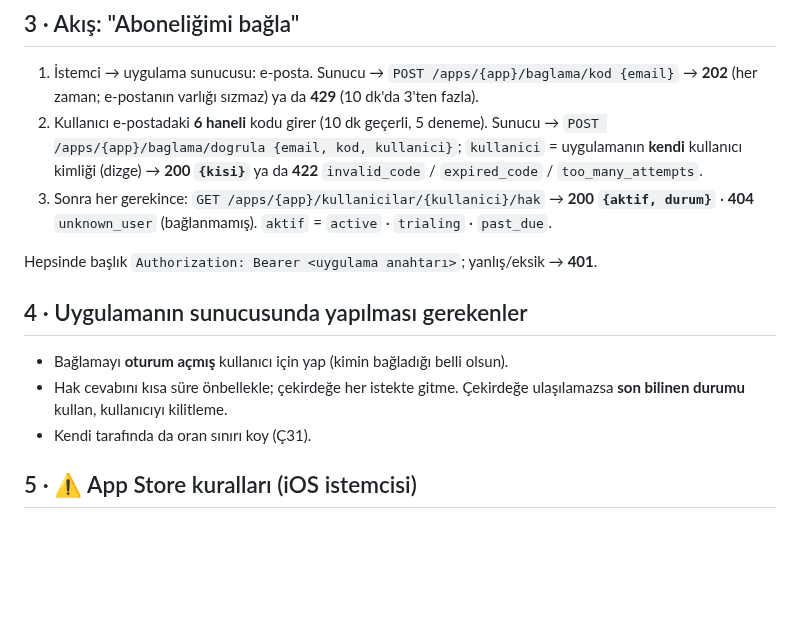
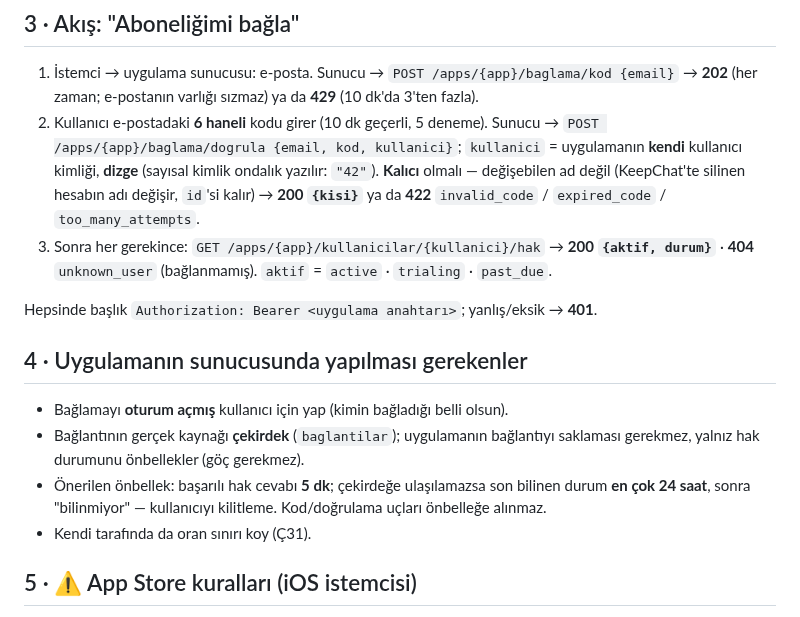
Before and after one commit to yakupcinar/myweb2wave, a Markdown page: docs/uygulama-entegrasyonu.md, the part around the change. Drawn GitHub-style; blank space fills up the shorter version.

Commit message:
Kilavuz: kullanici kimligi kalici dizge, onbellek onerisi 5 dk / 24 sa (KeepChat elestirmeni sorusu) (#12)

```diff
--- a/docs/uygulama-entegrasyonu.md
+++ b/docs/uygulama-entegrasyonu.md
@@ -31,7 +31,9 @@ Uygulama istemcisi ──(kendi oturumu)──► UYGULAMANIN SUNUCUSU ──(uy
    varlığı sızmaz) ya da **429** (10 dk'da 3'ten fazla).
 2. Kullanıcı e-postadaki **6 haneli** kodu girer (10 dk geçerli, 5 deneme).
    Sunucu → `POST /apps/{app}/baglama/dogrula {email, kod, kullanici}`;
-   `kullanici` = uygulamanın **kendi** kullanıcı kimliği (dizge) →
+   `kullanici` = uygulamanın **kendi** kullanıcı kimliği, **dizge** (sayısal
+   kimlik ondalık yazılır: `"42"`). **Kalıcı** olmalı — değişebilen ad değil
+   (KeepChat'te silinen hesabın adı değişir, `id`'si kalır) →
    **200 `{kisi}`** ya da **422** `invalid_code` / `expired_code` / `too_many_attempts`.
 3. Sonra her gerekince: `GET /apps/{app}/kullanicilar/{kullanici}/hak` →
    **200 `{aktif, durum}`** · **404** `unknown_user` (bağlanmamış).
@@ -42,8 +44,11 @@ Hepsinde başlık `Authorization: Bearer <uygulama anahtarı>`; yanlış/eksik
 ## 4 · Uygulamanın sunucusunda yapılması gerekenler
 
 - Bağlamayı **oturum açmış** kullanıcı için yap (kimin bağladığı belli olsun).
-- Hak cevabını kısa süre önbellekle; çekirdeğe her istekte gitme. Çekirdeğe
-  ulaşılamazsa **son bilinen durumu** kullan, kullanıcıyı kilitleme.
+- Bağlantının gerçek kaynağı **çekirdek** (`baglantilar`); uygulamanın
+  bağlantıyı saklaması gerekmez, yalnız hak durumunu önbellekler (göç gerekmez).
+- Önerilen önbellek: başarılı hak cevabı **5 dk**; çekirdeğe ulaşılamazsa son
+  bilinen durum **en çok 24 saat**, sonra "bilinmiyor" — kullanıcıyı
+  kilitleme. Kod/doğrulama uçları önbelleğe alınmaz.
 - Kendi tarafında da oran sınırı koy (Ç31).
 
 ## 5 · ⚠️ App Store kuralları (iOS istemcisi)
```
